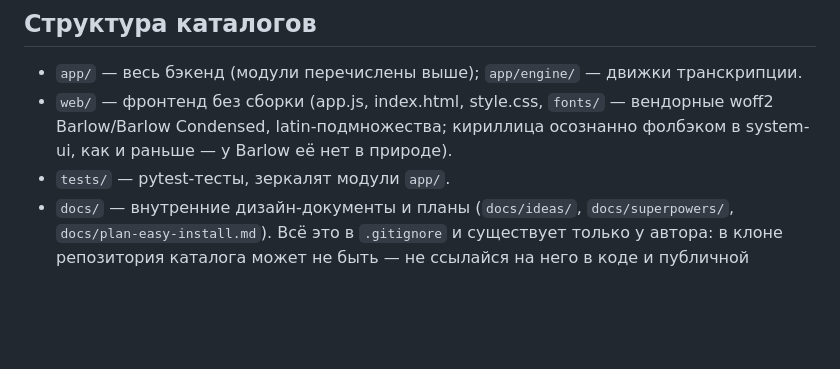
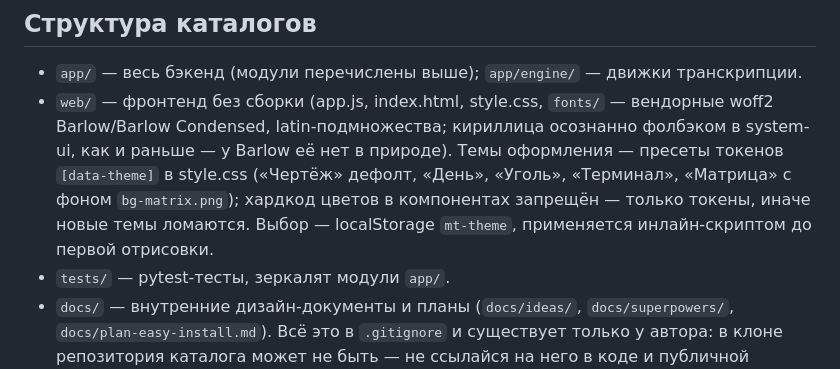
Before and after one commit to Romandredan/meeting-transcriber, a Markdown page: AGENTS.md, the part around the change. GitHub-like rendering; blank space fills up the shorter version.

```diff
--- a/AGENTS.md
+++ b/AGENTS.md
@@ -118,7 +118,7 @@
 ## Структура каталогов
 
 - `app/` — весь бэкенд (модули перечислены выше); `app/engine/` — движки транскрипции.
-- `web/` — фронтенд без сборки (app.js, index.html, style.css, `fonts/` — вендорные woff2 Barlow/Barlow Condensed, latin-подмножества; кириллица осознанно фолбэком в system-ui, как и раньше — у Barlow её нет в природе).
+- `web/` — фронтенд без сборки (app.js, index.html, style.css, `fonts/` — вендорные woff2 Barlow/Barlow Condensed, latin-подмножества; кириллица осознанно фолбэком в system-ui, как и раньше — у Barlow её нет в природе). Темы оформления — пресеты токенов `[data-theme]` в style.css («Чертёж» дефолт, «День», «Уголь», «Терминал», «Матрица» с фоном `bg-matrix.png`); хардкод цветов в компонентах запрещён — только токены, иначе новые темы ломаются. Выбор — localStorage `mt-theme`, применяется инлайн-скриптом до первой отрисовки.
 - `tests/` — pytest-тесты, зеркалят модули `app/`.
 - `docs/` — внутренние дизайн-документы и планы (`docs/ideas/`, `docs/superpowers/`, `docs/plan-easy-install.md`). Всё это в `.gitignore` и существует только у автора: в клоне репозитория каталога может не быть — не ссылайся на него в коде и публичной документации.
 - `inbox/`, `output/`, `processed/`, `tmp/` — рабочие каталоги конвейера (переопределяются в `.env`).
```
Also changed, not shown: README.md (+1 -0 lines), web/bg-matrix.png (added), 3 other files.
